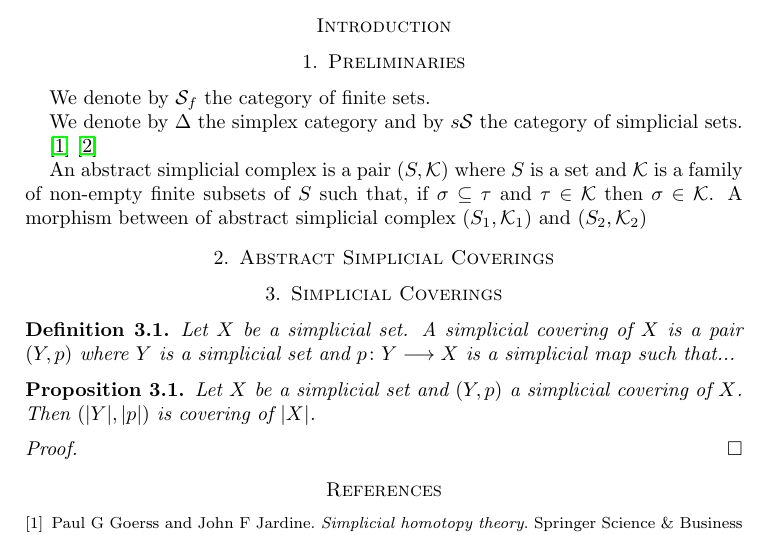
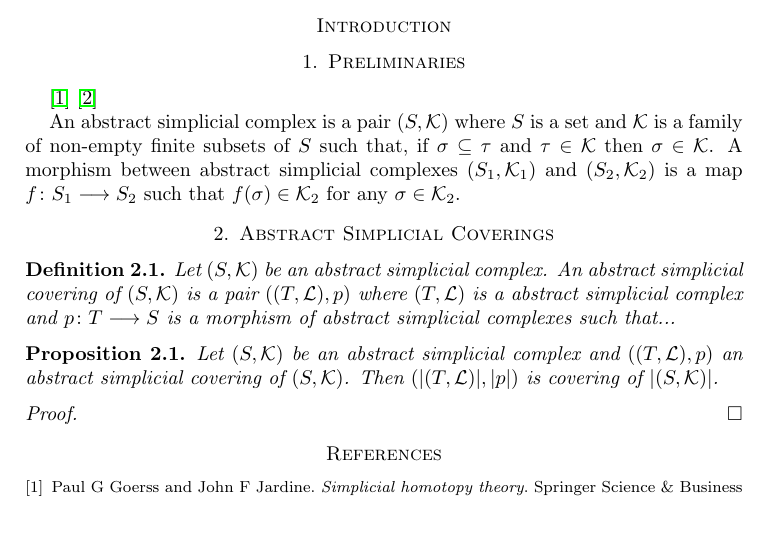
Before and after one commit to FMurphyHernandez/Simplical-Coverings, a LaTeX paper (Simplical Coverings.tex): part of the page, cut so that both start at the same text. Compiled offline with pdfLaTeX.

Commit message:
Update Simplical Coverings.tex

```diff
--- a/Simplical Coverings.tex
+++ b/Simplical Coverings.tex
@@ -49,32 +49,28 @@
 %%%%%%%%%%%%%%%%%%%%%%%%%%%%%%%%%%%%%%%%%%%%%%%%%%%%%%%%%%%%%%%%%%%%
 \section{Preliminaries}
 
-We denote by $\mathcal{S}_f$ the category of finite sets.
-
-We denote by $\Delta$ the simplex category and by $s\mathcal{S}$ the category of simplicial sets.
 
 \cite{goerss2009simplicial}
 \cite{may1992simplicial}
 
-An abstract simplicial complex is a pair $(S,\mathcal{K})$ where $S$ is a set and $\mathcal{K}$ is a family of non-empty finite subsets of $S$ such that, if $\sigma\subseteq \tau$ and $\tau\in \mathcal{K}$ then $\sigma\in\mathcal{K}$. A morphism between of abstract simplicial complex $(S_1,\mathcal{K}_1)$ and $(S_2,\mathcal{K}_2)$
+An abstract simplicial complex is a pair $(S,\mathcal{K})$ where $S$ is a set and $\mathcal{K}$ is a family of non-empty finite subsets of $S$ such that, if $\sigma\subseteq \tau$ and $\tau\in \mathcal{K}$ then $\sigma\in\mathcal{K}$. A morphism between  abstract simplicial complexes $(S_1,\mathcal{K}_1)$ and $(S_2,\mathcal{K}_2)$ is a map $f\colon S_1\longrightarrow S_2$ such that $f(\sigma)\in \mathcal{K}_2$ for any $\sigma\in\mathcal{K}_2$.
 
 %%%%%%%%%%%%%%%%%%%%%%%%%%%%%%%%%%%%%%%%%%%%%%%%%%%%%%%%%%%%%%%%%%%%
 \section{Abstract Simplicial Coverings}
 
-%%%%%%%%%%%%%%%%%%%%%%%%%%%%%%%%%%%%%%%%%%%%%%%%%%%%%%%%%%%%%%%%%%%%
-\section{Simplicial Coverings}
 
 \begin{definition}
-Let $X$ be a simplicial set. A simplicial covering of $X$ is a pair $(Y,p)$ where $Y$ is a simplicial set and $p\colon Y\longrightarrow X$ is a simplicial map such that...
+Let $(S,\mathcal{K})$ be an abstract simplicial complex. An abstract simplicial covering of $(S,\mathcal{K})$ is a pair $((T,\mathcal{L}),p)$ where $(T,\mathcal{L})$ is a abstract simplicial complex and $p\colon T\longrightarrow S$ is a morphism of abstract simplicial complexes such that...
 \end{definition}
 
 \begin{proposition}
-Let $X$ be a simplicial set and $(Y,p)$ a simplicial covering of $X$. Then $(\vert Y\vert,\vert p\vert)$ is covering of $\vert X\vert$.
+Let $(S,\mathcal{K})$ be an abstract simplicial complex and $((T,\mathcal{L}),p)$ an abstract simplicial covering of $(S,\mathcal{K})$. Then $(\vert (T,\mathcal{L})\vert,\vert p\vert)$ is covering of $\vert (S,\mathcal{K})\vert$.
 \end{proposition}
 
 \begin{proof}
 
 \end{proof}
+
 
 
 %%%%%%%%%%%%%%%%%%%%%%%%%%%%%%%%%%%%%%%%%%%%%%%%%%%%%%%%%%
```
